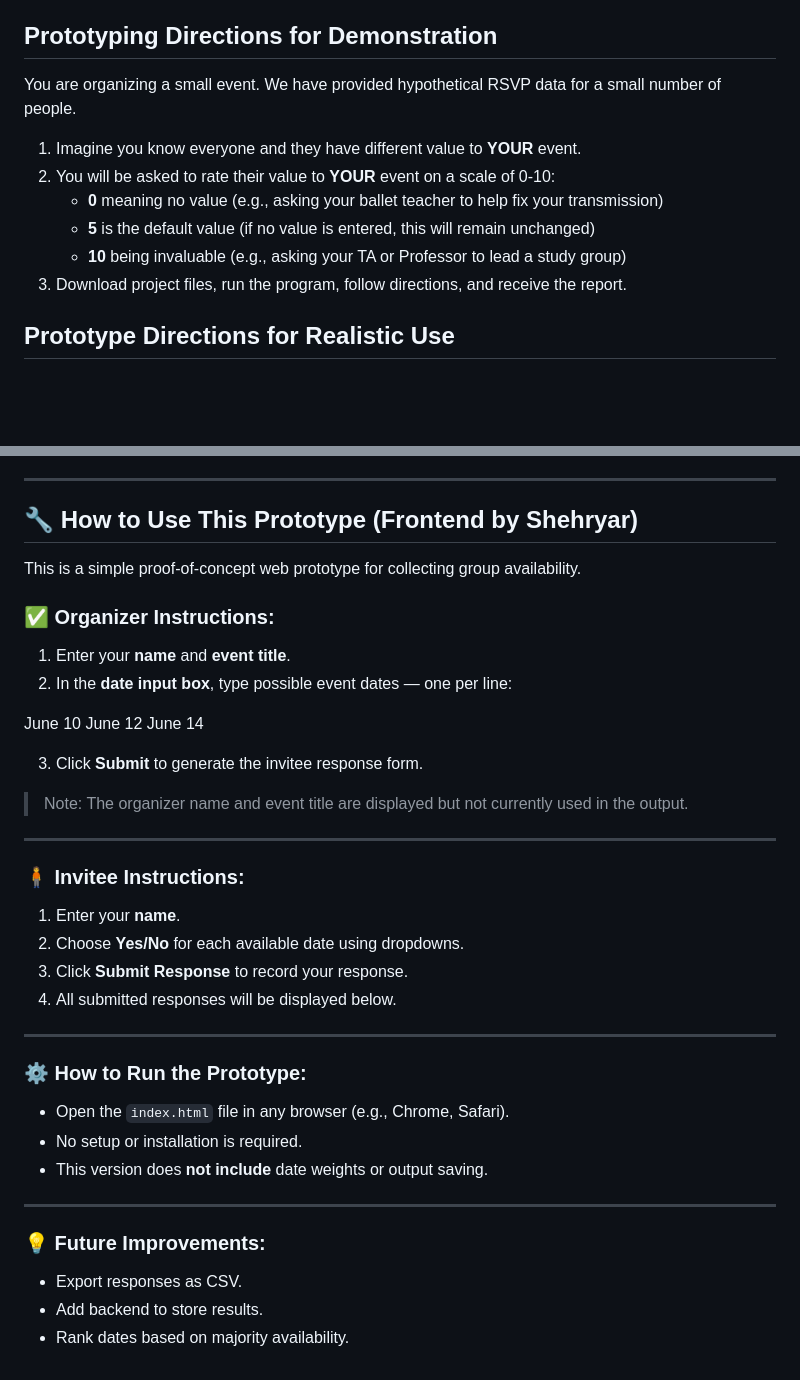
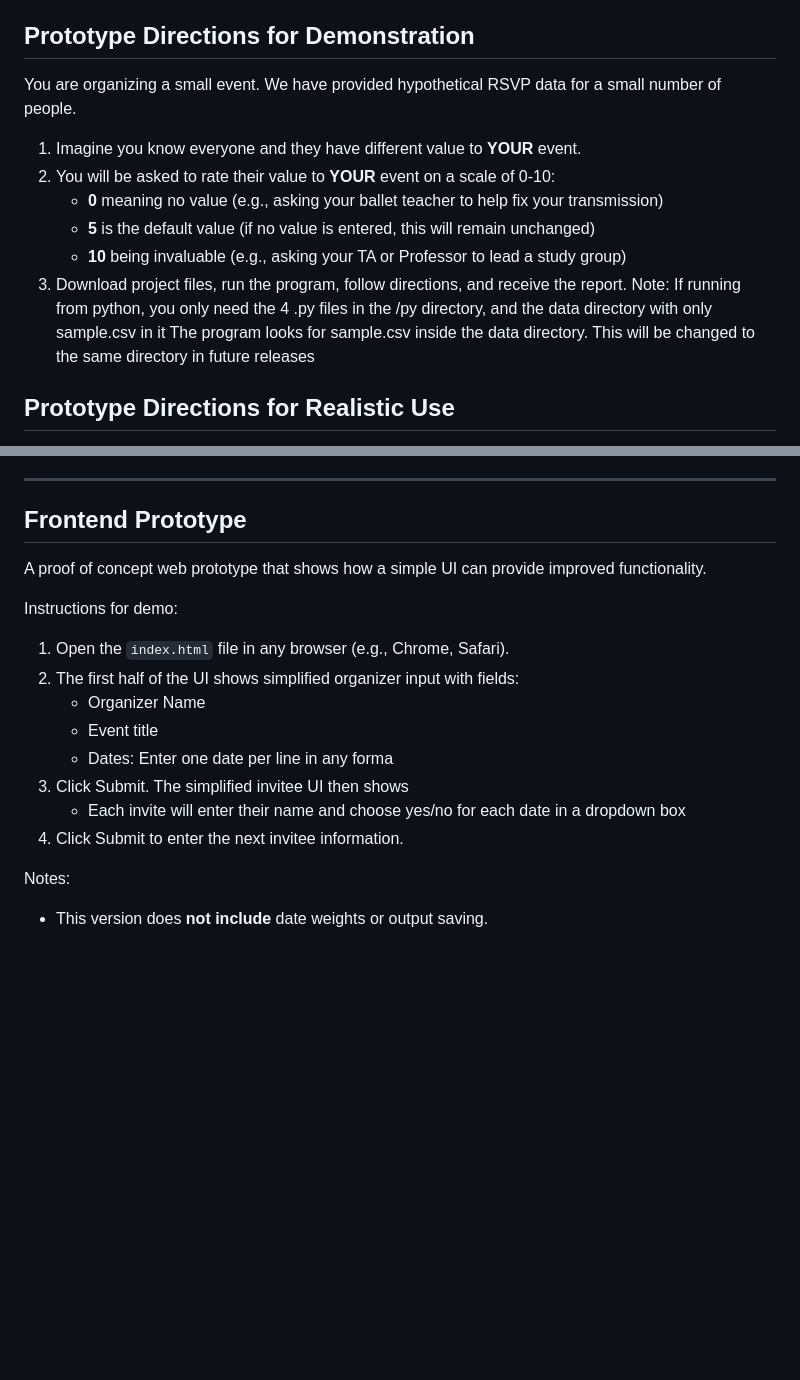
Before and after one commit to CSCI-40500-Summer-2025/Project-4, a Markdown page: README.md, 2 parts joined by grey strips. Rendered like a GitHub page; blank space fills up the shorter version.

Commit message:
Update README.md
Better instructions for demo use.

```diff
--- a/README.md
+++ b/README.md
@@ -4,7 +4,7 @@
 
 For event organizers or management teams who need to find a common date for an event for any number of people, the SORT Event Resource (SORTER), is a web based availability tool for groups that provides simple survey tools to invitees, and significantly more robust options for organizers, unlike other services such as WhenAvailable or DatePoll. Our produce provides weighting anr comparison tools in order to prioritize participants based on the meaningfulness of their participation or attendance as necessary while providing an obfuscated front end that is more friendly to attendees.
 
-## Prototyping Directions for Demonstration
+## Prototype Directions for Demonstration
 
 You are organizing a small event. We have provided hypothetical RSVP data for a small number of people.
 1. Imagine you know everyone and they have different value to **YOUR** event.
@@ -13,6 +13,8 @@ You are organizing a small event. We have provided hypothetical RSVP data for a
    - **5** is the default value (if no value is entered, this will remain unchanged)
    - **10** being invaluable (e.g., asking your TA or Professor to lead a study group)
 3. Download project files, run the program, follow directions, and receive the report.
+   Note: If running from python, you only need the 4 .py files in the /py directory, and the data directory with only sample.csv in it
+         The program looks for sample.csv inside the data directory. This will be changed to the same directory in future releases
 
 ## Prototype Directions for Realistic Use
 
@@ -37,40 +39,19 @@ The organizer will create a Google Form to collect Yes/No responses from their i
 
 ---
 
-## 🔧 How to Use This Prototype (Frontend by Shehryar)
+## Frontend Prototype
 
-This is a simple proof-of-concept web prototype for collecting group availability.
+A proof of concept web prototype that shows how a simple UI can provide improved functionality.
 
-### ✅ Organizer Instructions:
-1. Enter your **name** and **event title**.
-2. In the **date input box**, type possible event dates — one per line:
+Instructions for demo:
+1. Open the `index.html` file in any browser (e.g., Chrome, Safari).
+2. The first half of the UI shows simplified organizer input with fields:
+   - Organizer Name
+   - Event title
+   - Dates: Enter one date per line in any forma
+3. Click Submit. The simplified invitee UI then shows
+   - Each invite will enter their name and choose yes/no for each date in a dropdown box
+4. Click Submit to enter the next invitee information.
 
-June 10
-June 12
-June 14
-
-3. Click **Submit** to generate the invitee response form.
-
-> Note: The organizer name and event title are displayed but not currently used in the output.
-
----
-
-### 🧍 Invitee Instructions:
-1. Enter your **name**.
-2. Choose **Yes/No** for each available date using dropdowns.
-3. Click **Submit Response** to record your response.
-4. All submitted responses will be displayed below.
-
----
-
-### ⚙️ How to Run the Prototype:
-- Open the `index.html` file in any browser (e.g., Chrome, Safari).
-- No setup or installation is required.
+Notes:
 - This version does **not include** date weights or output saving.
-
----
-
-### 💡 Future Improvements:
-- Export responses as CSV.
-- Add backend to store results.
-- Rank dates based on majority availability.
```
